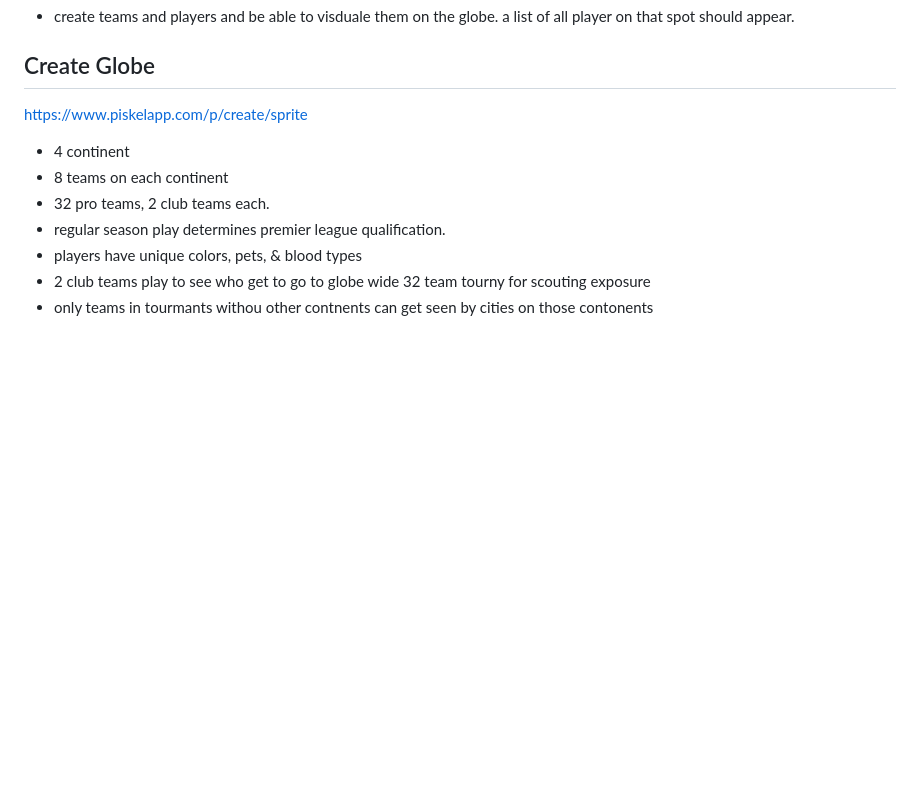
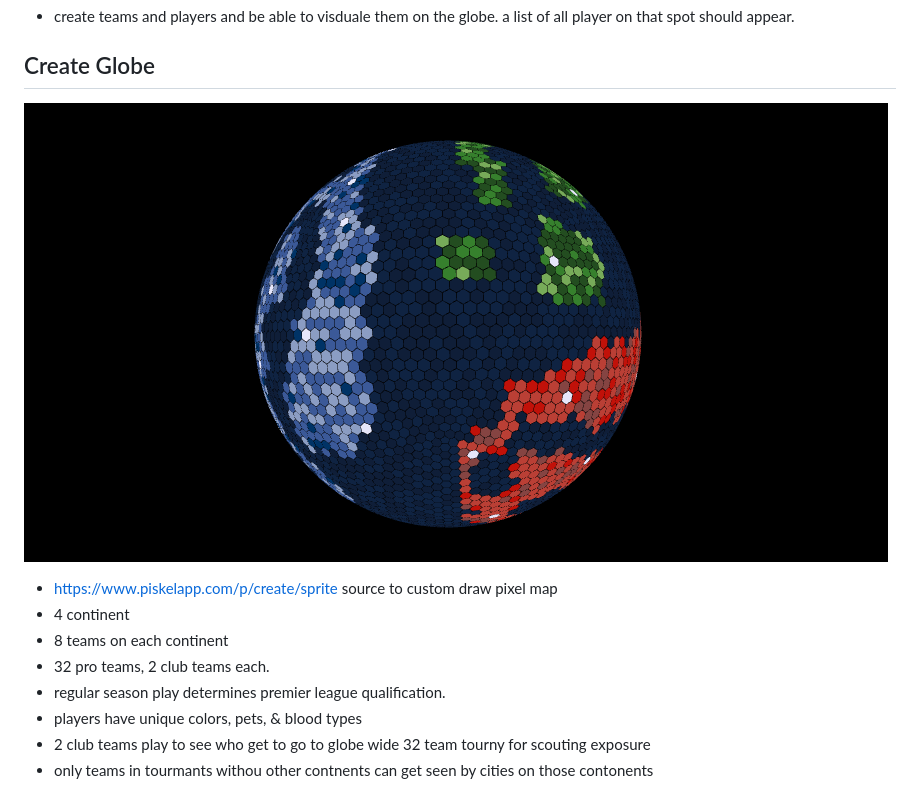
Before and after one commit to joel-day/chalkly-premier-league, a Markdown page: README.md, the part around the change. GitHub-like rendering; pictures changed too: data/globe_may_2025.png (added); blank space fills up the shorter version.

Commit message:
finished adding previously solved problems

```diff
--- a/README.md
+++ b/README.md
@@ -12,8 +12,10 @@ The draft occurs in the offseason, and considers the custom team and player pref
 
 ## Create Globe
 
-https://www.piskelapp.com/p/create/sprite
+![Globe May 2025](/data/globe_may_2025.png)
 
+
+- https://www.piskelapp.com/p/create/sprite source to custom draw pixel map
 - 4 continent
 - 8 teams on each continent
 - 32 pro teams, 2 club teams each.
```
